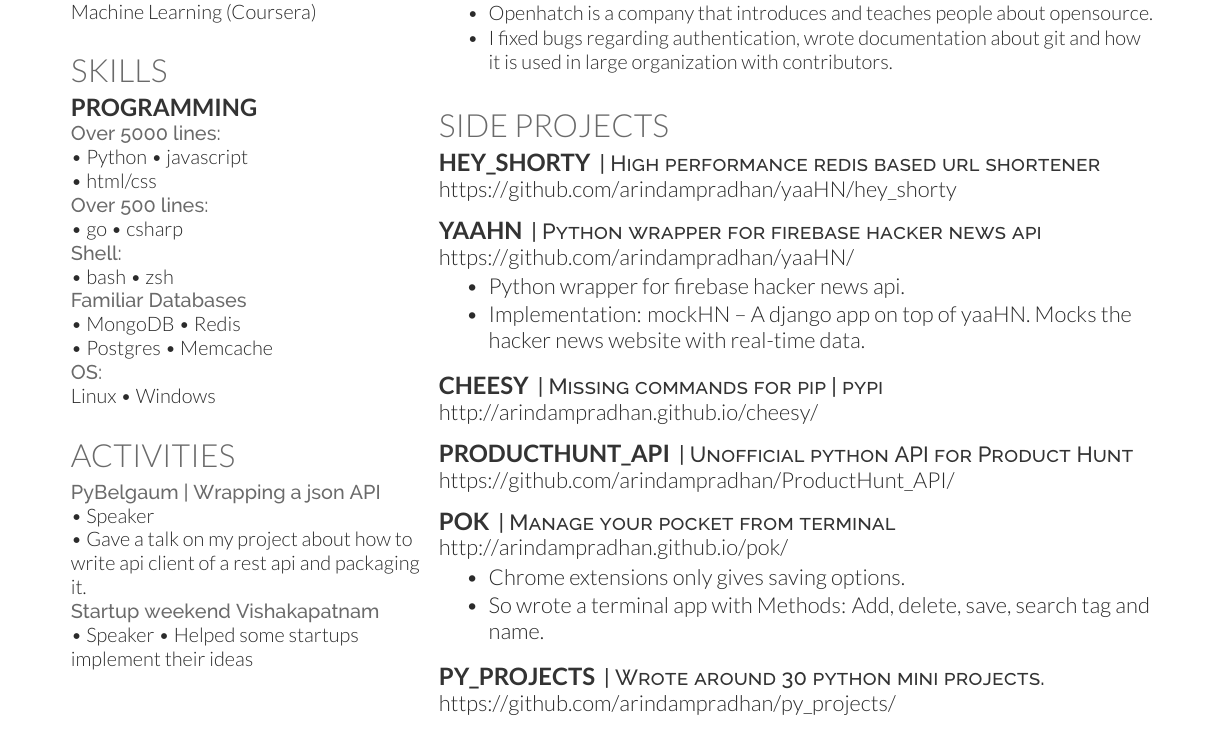
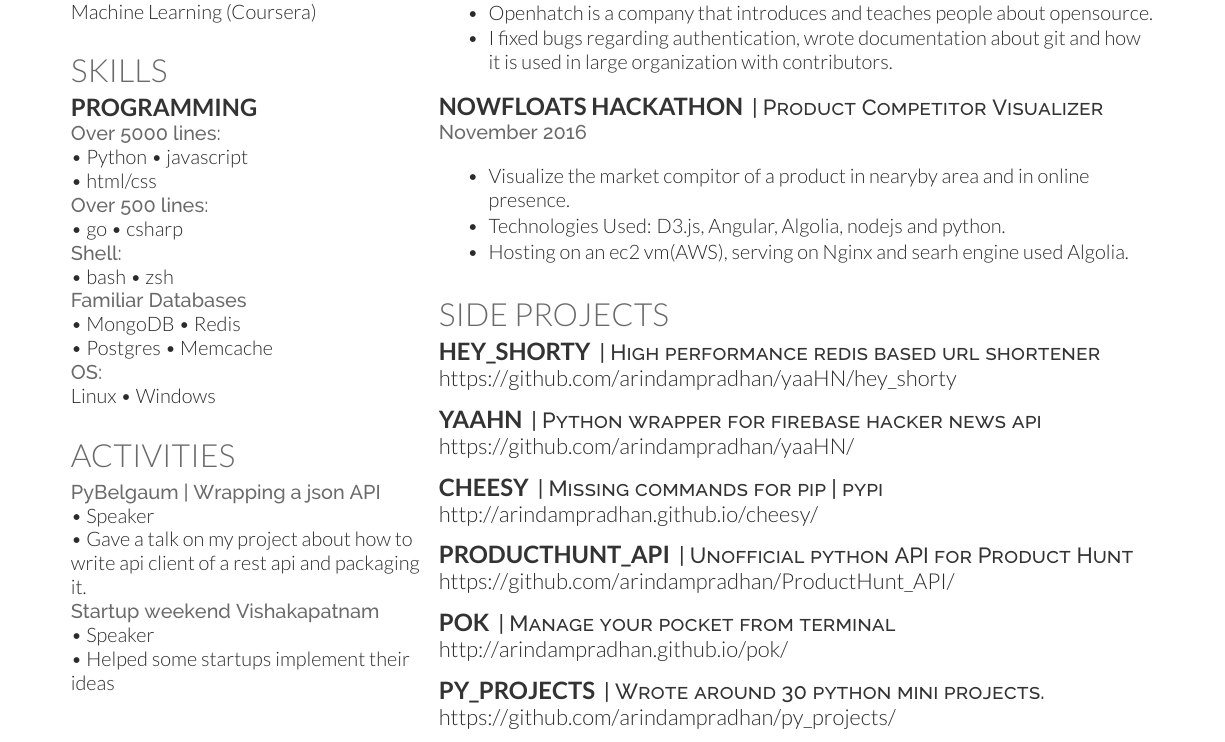
Before and after one commit to arindampradhan/Resume, a LaTeX CV (LATEX/main.tex): part of the page, cut so that both start at the same text. Compiled offline with XeLaTeX.

Commit message:
resume updates hackathon

```diff
--- a/LATEX/main.tex
+++ b/LATEX/main.tex
@@ -131,7 +131,7 @@
 \textbullet{} Speaker \\
 \textbullet{} Gave a talk on my project about how to write api client of a  rest api and packaging it. \\
 \location{Startup weekend Vishakapatnam}
-\textbullet{} Speaker
+\textbullet{} Speaker \\
 \textbullet{} Helped some startups implement their ideas \\
 \sectionsep
 
@@ -184,6 +182,18 @@
 \item I fixed bugs regarding authentication, wrote documentation about git and how it is used in large organization with contributors.\end{tightemize}
 \sectionsep
 
+\runsubsection{Nowfloats Hackathon}
+\descript{|  Product Competitor Visualizer}
+\location{November 2016}
+\vspace{\topsep} % Hacky fix for awkward extra vertical space
+\begin{tightemize}
+\item Visualize the market compitor of a product in nearyby area and in online presence.
+\item Technologies Used: D3.js, Angular, Algolia, nodejs and python.
+\item Hosting on an ec2 vm(AWS), serving on Nginx and searh engine used Algolia.
+\vspace{\topsep} % Hacky fix for awkward extra vertical space
+\end{tightemize}
+
+
 %%%%%%%%%%%%%%%%%%%%%%%%%%%%%%%%%%%%%%
 %     SIDE PROJECTS
 %%%%%%%%%%%%%%%%%%%%%%%%%%%%%%%%%%%%%%
@@ -198,8 +208,9 @@
 \runsubsection{yaaHN}
 \descript{| Python wrapper for firebase hacker news api}
 { \urlstyle{same}\url{https://github.com/arindampradhan/yaaHN/} }\\
-\begin{tightemize}
-\item Python wrapper for firebase hacker news api.\item Implementation: mockHN – A django app on top of yaaHN. Mocks the hacker news website with real-time data.\end{tightemize}
+%\begin{tightemize}
+%\item Python wrapper for firebase hacker news api.
+%\item Implementation: mockHN – A django app on top of yaaHN. Mocks the hacker news website with real-time data.\end{tightemize}
 \sectionsep
 
 \runsubsection{cheesy}
@@ -215,8 +226,8 @@
 \runsubsection{pok}
 \descript{| Manage your pocket from terminal}
 { \urlstyle{same}\url{http://arindampradhan.github.io/pok/} }\\
-\begin{tightemize}
-\item Chrome extensions only gives saving options.\item So wrote a terminal app with Methods: Add, delete, save, search tag and name.\end{tightemize}
+%\begin{tightemize}
+%\item Chrome extensions only gives saving options.\item So wrote a terminal app with Methods: Add, delete, save, search tag and name.\end{tightemize}
 \sectionsep
 
 \runsubsection{Py\_projects}
```
Also changed, not shown: PDF/Resume.pdf, LATEX/main.tex (2 more changed lines).
